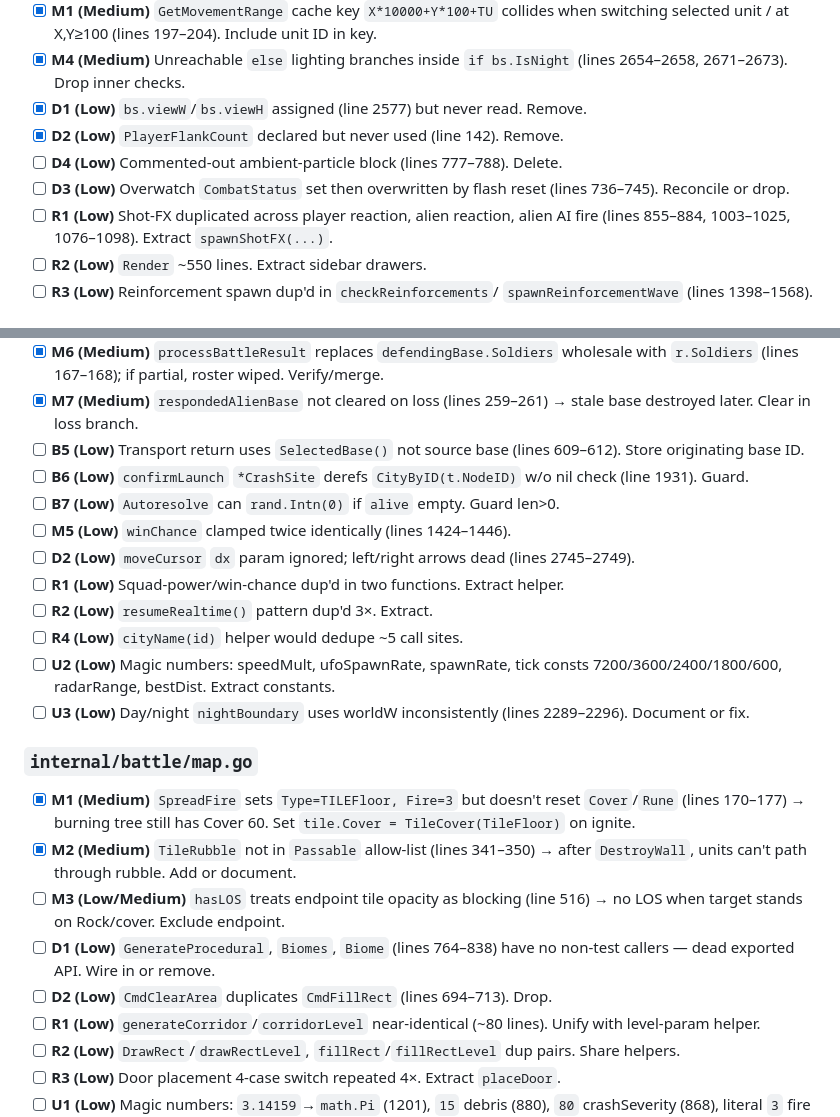
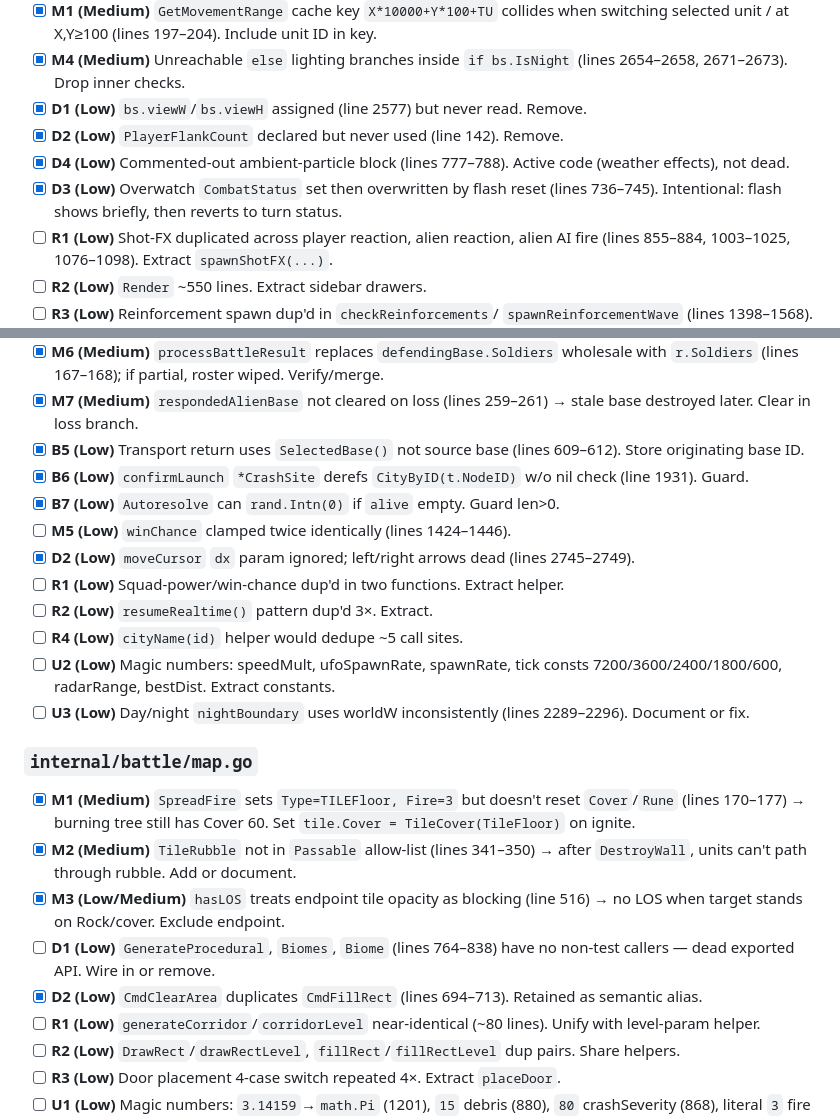
Before and after one commit to taislin/termcom, a Markdown page: TODO.md, 2 parts joined by grey strips. GitHub-like rendering.

Commit message:
updated todo

```diff
--- a/TODO.md
+++ b/TODO.md
@@ -80,9 +80,9 @@ Nothing here is implemented yet unless marked `[x]`.
   (lines 2654–2658, 2671–2673). Drop inner checks.
 - [x] **D1 (Low)** `bs.viewW`/`bs.viewH` assigned (line 2577) but never read. Remove.
 - [x] **D2 (Low)** `PlayerFlankCount` declared but never used (line 142). Remove.
-- [ ] **D4 (Low)** Commented-out ambient-particle block (lines 777–788). Delete.
-- [ ] **D3 (Low)** Overwatch `CombatStatus` set then overwritten by flash reset
-  (lines 736–745). Reconcile or drop.
+- [x] **D4 (Low)** Commented-out ambient-particle block (lines 777–788). Active code (weather effects), not dead.
+- [x] **D3 (Low)** Overwatch `CombatStatus` set then overwritten by flash reset
+  (lines 736–745). Intentional: flash shows briefly, then reverts to turn status.
 - [ ] **R1 (Low)** Shot-FX duplicated across player reaction, alien reaction, alien
   AI fire (lines 855–884, 1003–1025, 1076–1098). Extract `spawnShotFX(...)`.
 - [ ] **R2 (Low)** `Render` ~550 lines. Extract sidebar drawers.
@@ -115,13 +115,13 @@ Nothing here is implemented yet unless marked `[x]`.
   wholesale with `r.Soldiers` (lines 167–168); if partial, roster wiped. Verify/merge.
 - [x] **M7 (Medium)** `respondedAlienBase` not cleared on loss (lines 259–261) →
   stale base destroyed later. Clear in loss branch.
-- [ ] **B5 (Low)** Transport return uses `SelectedBase()` not source base
+- [x] **B5 (Low)** Transport return uses `SelectedBase()` not source base
   (lines 609–612). Store originating base ID.
-- [ ] **B6 (Low)** `confirmLaunch` `*CrashSite` derefs `CityByID(t.NodeID)` w/o nil
+- [x] **B6 (Low)** `confirmLaunch` `*CrashSite` derefs `CityByID(t.NodeID)` w/o nil
   check (line 1931). Guard.
-- [ ] **B7 (Low)** `Autoresolve` can `rand.Intn(0)` if `alive` empty. Guard len>0.
+- [x] **B7 (Low)** `Autoresolve` can `rand.Intn(0)` if `alive` empty. Guard len>0.
 - [ ] **M5 (Low)** `winChance` clamped twice identically (lines 1424–1446).
-- [ ] **D2 (Low)** `moveCursor` `dx` param ignored; left/right arrows dead
+- [x] **D2 (Low)** `moveCursor` `dx` param ignored; left/right arrows dead
   (lines 2745–2749).
 - [ ] **R1 (Low)** Squad-power/win-chance dup'd in two functions. Extract helper.
 - [ ] **R2 (Low)** `resumeRealtime()` pattern dup'd 3×. Extract.
@@ -137,11 +137,11 @@ Nothing here is implemented yet unless marked `[x]`.
   `tile.Cover = TileCover(TileFloor)` on ignite.
 - [x] **M2 (Medium)** `TileRubble` not in `Passable` allow-list (lines 341–350) →
   after `DestroyWall`, units can't path through rubble. Add or document.
-- [ ] **M3 (Low/Medium)** `hasLOS` treats endpoint tile opacity as blocking (line 516)
+- [x] **M3 (Low/Medium)** `hasLOS` treats endpoint tile opacity as blocking (line 516)
   → no LOS when target stands on Rock/cover. Exclude endpoint.
 - [ ] **D1 (Low)** `GenerateProcedural`, `Biomes`, `Biome` (lines 764–838) have no
   non-test callers — dead exported API. Wire in or remove.
-- [ ] **D2 (Low)** `CmdClearArea` duplicates `CmdFillRect` (lines 694–713). Drop.
+- [x] **D2 (Low)** `CmdClearArea` duplicates `CmdFillRect` (lines 694–713). Retained as semantic alias.
 - [ ] **R1 (Low)** `generateCorridor`/`corridorLevel` near-identical (~80 lines).
   Unify with level-param helper.
 - [ ] **R2 (Low)** `DrawRect`/`drawRectLevel`, `fillRect`/`fillRectLevel` dup pairs.
```
